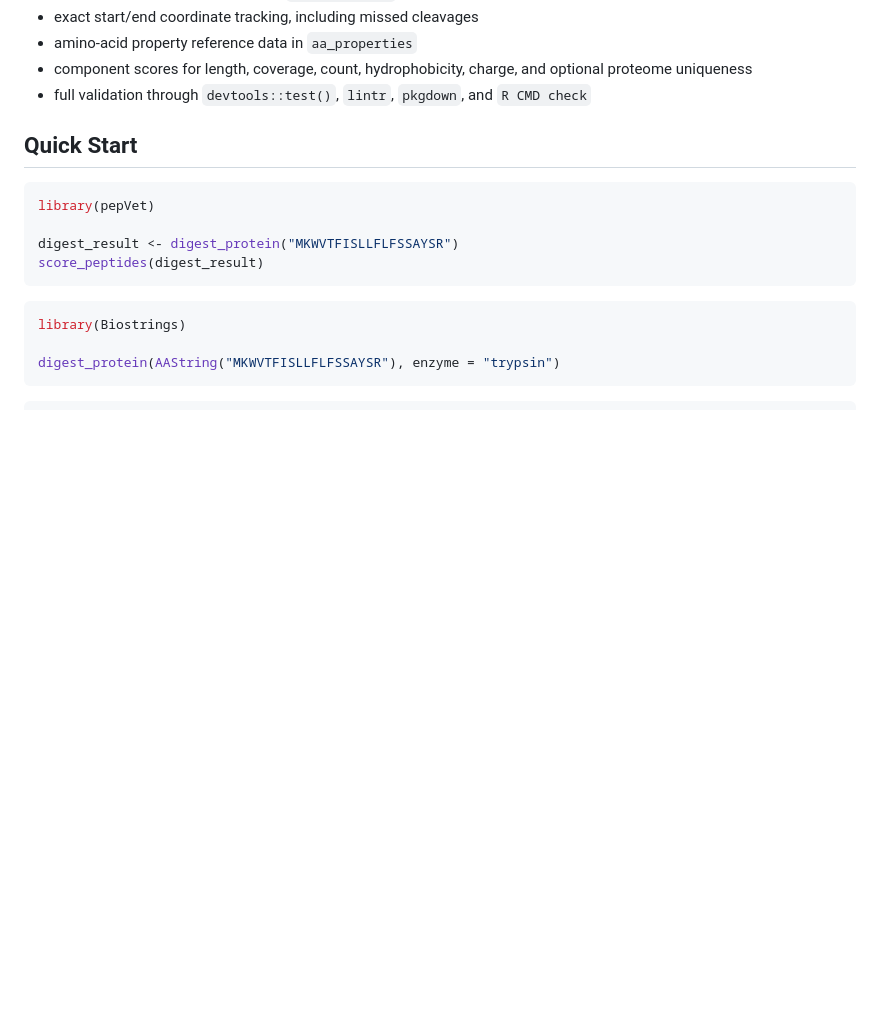
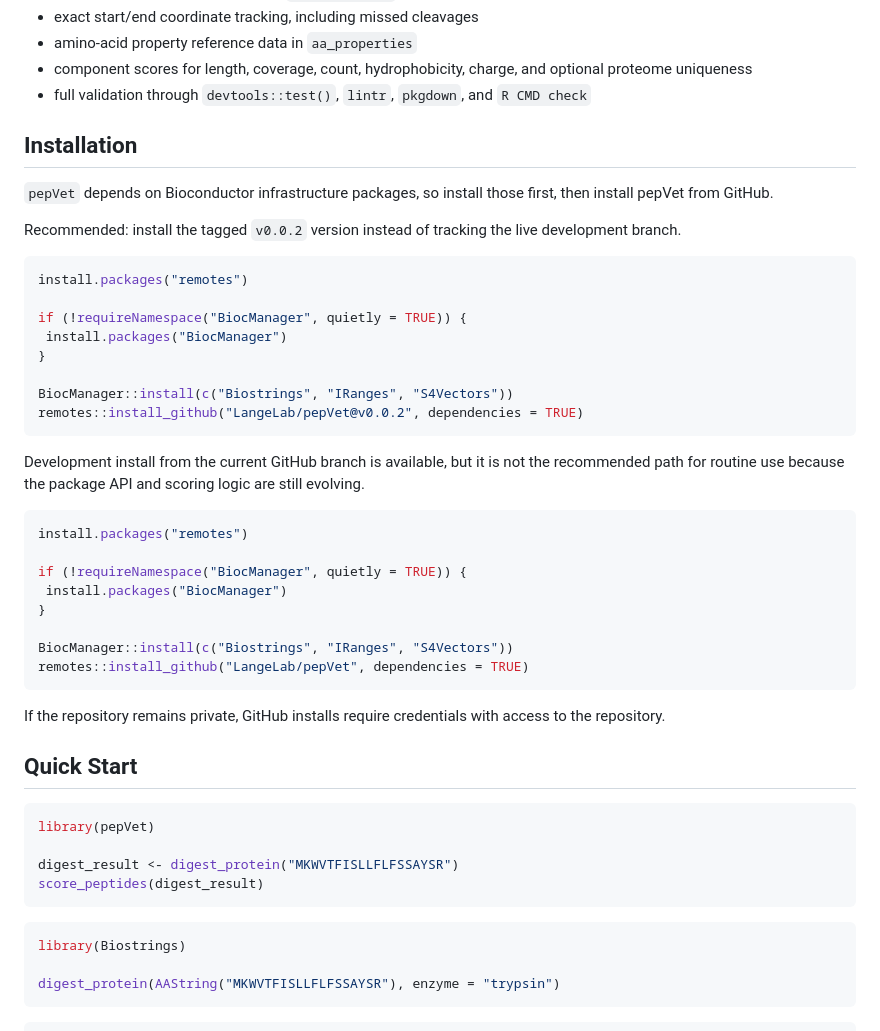
Before and after one commit to LangeLab/pepVet, a Markdown page: README.md, the part around the change. GitHub-like rendering; blank space fills up the shorter version.

Commit message:
docs: add README installation guidance

````diff
--- a/README.md
+++ b/README.md
@@ -16,6 +16,41 @@ Current capabilities:
 - amino-acid property reference data in `aa_properties`
 - component scores for length, coverage, count, hydrophobicity, charge, and optional proteome uniqueness
 - full validation through `devtools::test()`, `lintr`, `pkgdown`, and `R CMD check`
+
+## Installation
+
+`pepVet` depends on Bioconductor infrastructure packages, so install those first, then install pepVet from GitHub.
+
+Recommended: install the tagged `v0.0.2` version instead of tracking the live development branch.
+
+```r
+install.packages("remotes")
+
+if (!requireNamespace("BiocManager", quietly = TRUE)) {
+ install.packages("BiocManager")
+}
+
+BiocManager::install(c("Biostrings", "IRanges", "S4Vectors"))
+remotes::install_github("LangeLab/pepVet@v0.0.2", dependencies = TRUE)
+```
+
+Development install from the current GitHub branch is available, but it is not
+the recommended path for routine use because the package API and scoring logic
+are still evolving.
+
+```r
+install.packages("remotes")
+
+if (!requireNamespace("BiocManager", quietly = TRUE)) {
+ install.packages("BiocManager")
+}
+
+BiocManager::install(c("Biostrings", "IRanges", "S4Vectors"))
+remotes::install_github("LangeLab/pepVet", dependencies = TRUE)
+```
+
+If the repository remains private, GitHub installs require credentials with
+access to the repository.
 
 ## Quick Start
 
````
